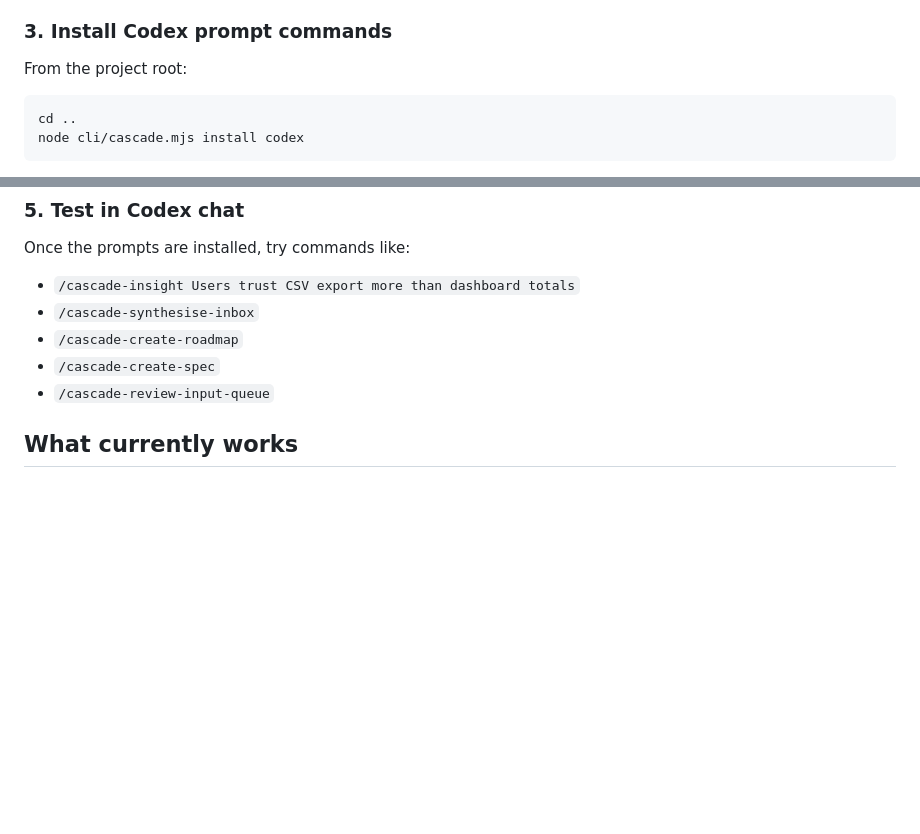
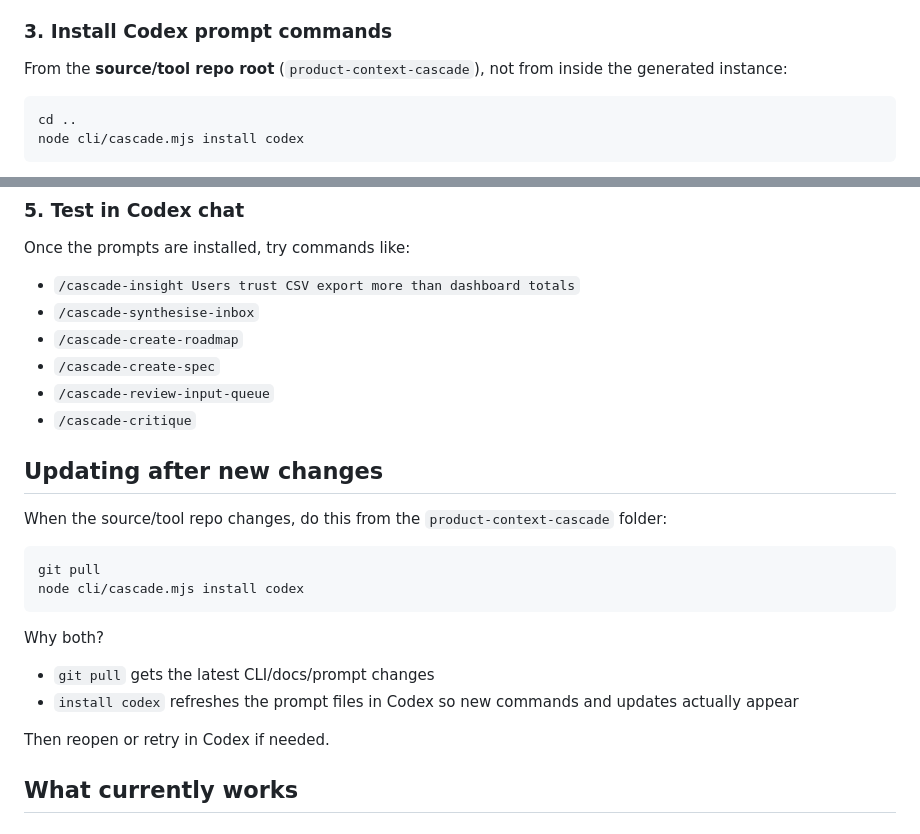
Before and after one commit to simplybenuk/product-mole, a Markdown page: README.md, 2 parts joined by grey strips. Rendered like a GitHub page; blank space fills up the shorter version.

Commit message:
docs: clarify update flow for Codex prompts

````diff
--- a/README.md
+++ b/README.md
@@ -173,7 +173,7 @@ This creates a starter instance with:
 
 ### 3. Install Codex prompt commands
 
-From the project root:
+From the **source/tool repo root** (`product-context-cascade`), not from inside the generated instance:
 
 ```bash
 cd ..
@@ -201,6 +201,22 @@ Once the prompts are installed, try commands like:
 - `/cascade-create-roadmap`
 - `/cascade-create-spec`
 - `/cascade-review-input-queue`
+- `/cascade-critique`
+
+## Updating after new changes
+
+When the source/tool repo changes, do this from the `product-context-cascade` folder:
+
+```bash
+git pull
+node cli/cascade.mjs install codex
+```
+
+Why both?
+- `git pull` gets the latest CLI/docs/prompt changes
+- `install codex` refreshes the prompt files in Codex so new commands and updates actually appear
+
+Then reopen or retry in Codex if needed.
 
 ## What currently works
 
````
